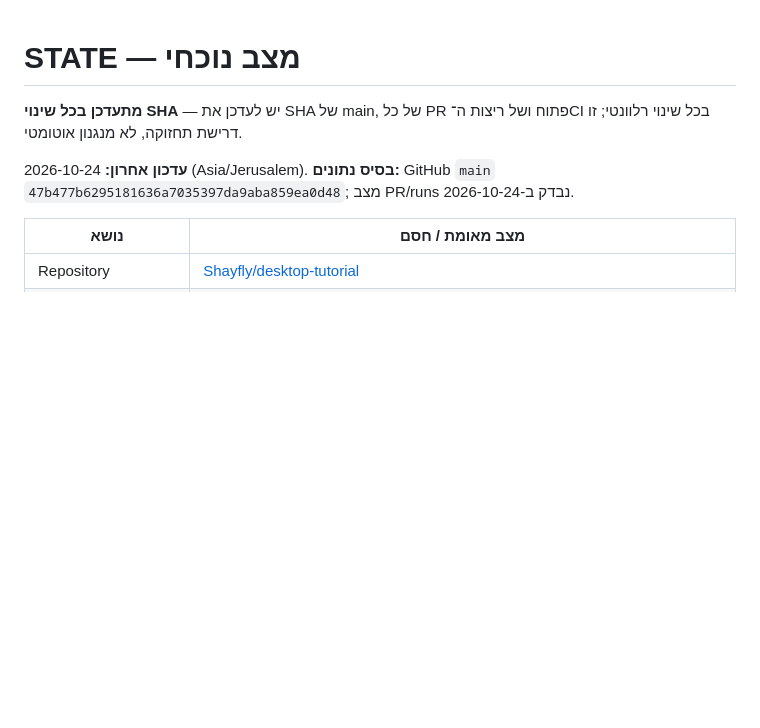
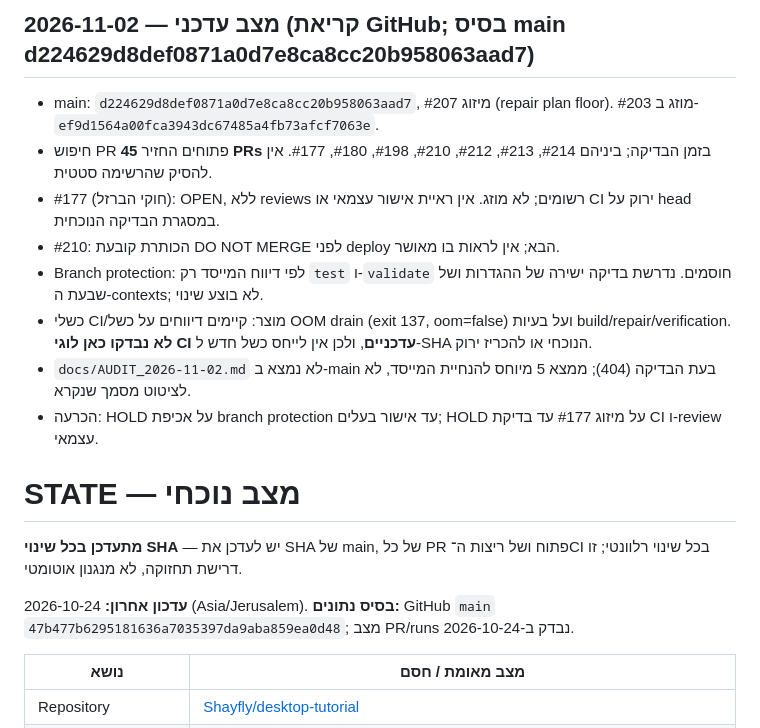
Before and after one commit to Shayfly/desktop-tutorial, a Markdown page: STATE.md, the part around the change. Drawn GitHub-style; blank space fills up the shorter version.

Commit message:
docs: refresh STATE with Nov 2 verified main and open PRs

```diff
--- a/STATE.md
+++ b/STATE.md
@@ -1,3 +1,14 @@
+## מצב עדכני — 2026-11-02 (קריאת GitHub; בסיס main d224629d8def0871a0d7e8ca8cc20b958063aad7)
+
+- main: `d224629d8def0871a0d7e8ca8cc20b958063aad7`, מיזוג #207 (repair plan floor). #203 מוזג ב-`ef9d1564a00fca3943dc67485a4fb73afcf7063e`.
+- חיפוש PR פתוחים החזיר **45 PRs** בזמן הבדיקה; ביניהם #214, #213, #212, #210, #198, #180, #177. אין להסיק שהרשימה סטטית.
+- #177 (חוקי הברזל): OPEN, ללא reviews רשומים; לא מוזג. אין ראיית אישור עצמאי או CI ירוק על head במסגרת הבדיקה הנוכחית.
+- #210: הכותרת קובעת DO NOT MERGE לפני deploy הבא; אין לראות בו מאושר.
+- Branch protection: לפי דיווח המייסד רק `test` ו-`validate` חוסמים. נדרשת בדיקה ישירה של ההגדרות ושל שבעת ה-contexts; לא בוצע שינוי.
+- כשלי CI/מוצר: קיימים דיווחים על כשל OOM drain (exit 137, oom=false) ועל בעיות build/repair/verification. **לא נבדקו כאן לוגי CI עדכניים**, ולכן אין לייחס כשל חדש ל-SHA הנוכחי או להכריז ירוק.
+- `docs/AUDIT_2026-11-02.md` לא נמצא ב-main בעת הבדיקה (404); ממצא 5 מיוחס להנחיית המייסד, לא לציטוט מסמך שנקרא.
+- הכרעה: HOLD על אכיפת branch protection עד אישור בעלים; HOLD על מיזוג #177 עד בדיקת CI ו-review עצמאי.
+
 # STATE — מצב נוכחי
 
 **מתעדכן בכל שינוי SHA** — יש לעדכן את SHA של main, של כל PR פתוח ושל ריצות ה־CI בכל שינוי רלוונטי; זו דרישת תחזוקה, לא מנגנון אוטומטי.
```
